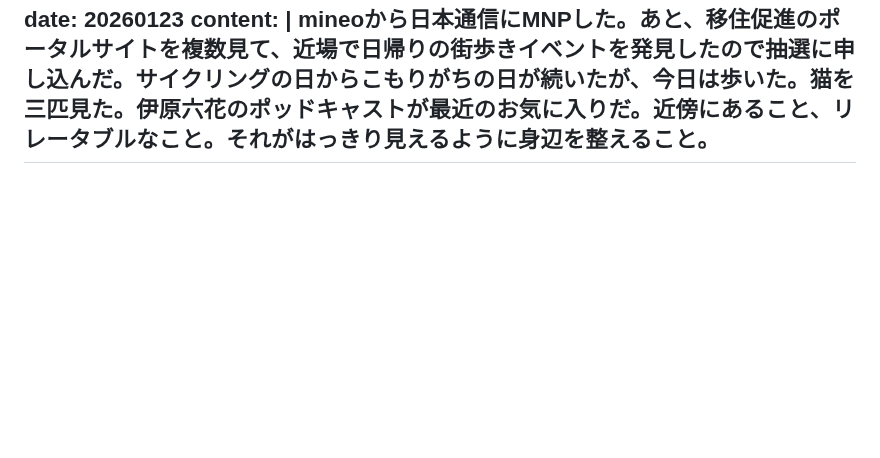
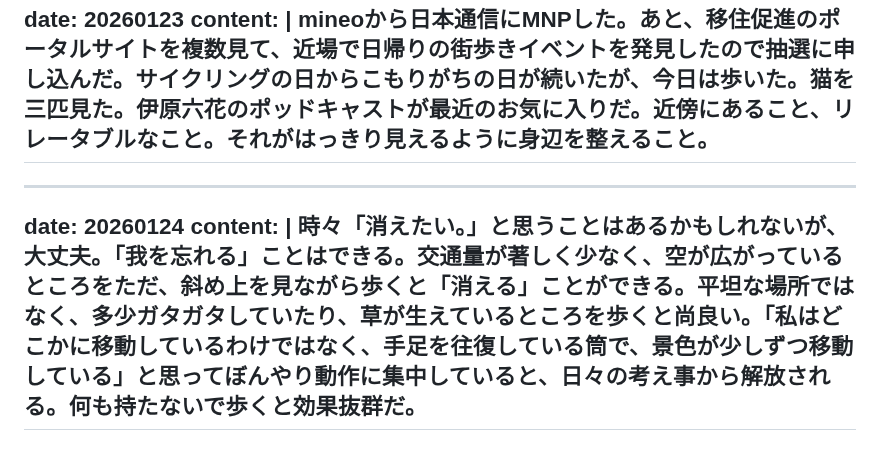
Before and after one commit to gojiroma/diary, a Markdown page: entry.md, the part around the change. GitHub-like rendering; blank space fills up the shorter version.

```diff
--- a/entry.md
+++ b/entry.md
@@ -333,3 +333,8 @@ date: 20260123
 content: |
   mineoから日本通信にMNPした。あと、移住促進のポータルサイトを複数見て、近場で日帰りの街歩きイベントを発見したので抽選に申し込んだ。サイクリングの日からこもりがちの日が続いたが、今日は歩いた。猫を三匹見た。伊原六花のポッドキャストが最近のお気に入りだ。近傍にあること、リレータブルなこと。それがはっきり見えるように身辺を整えること。
 ---
+---
+date: 20260124
+content: |
+  時々「消えたい。」と思うことはあるかもしれないが、大丈夫。「我を忘れる」ことはできる。交通量が著しく少なく、空が広がっているところをただ、斜め上を見ながら歩くと「消える」ことができる。平坦な場所ではなく、多少ガタガタしていたり、草が生えているところを歩くと尚良い。「私はどこかに移動しているわけではなく、手足を往復している筒で、景色が少しずつ移動している」と思ってぼんやり動作に集中していると、日々の考え事から解放される。何も持たないで歩くと効果抜群だ。
+---
```
Also changed, not shown: fake.md (+5 -0 lines).
